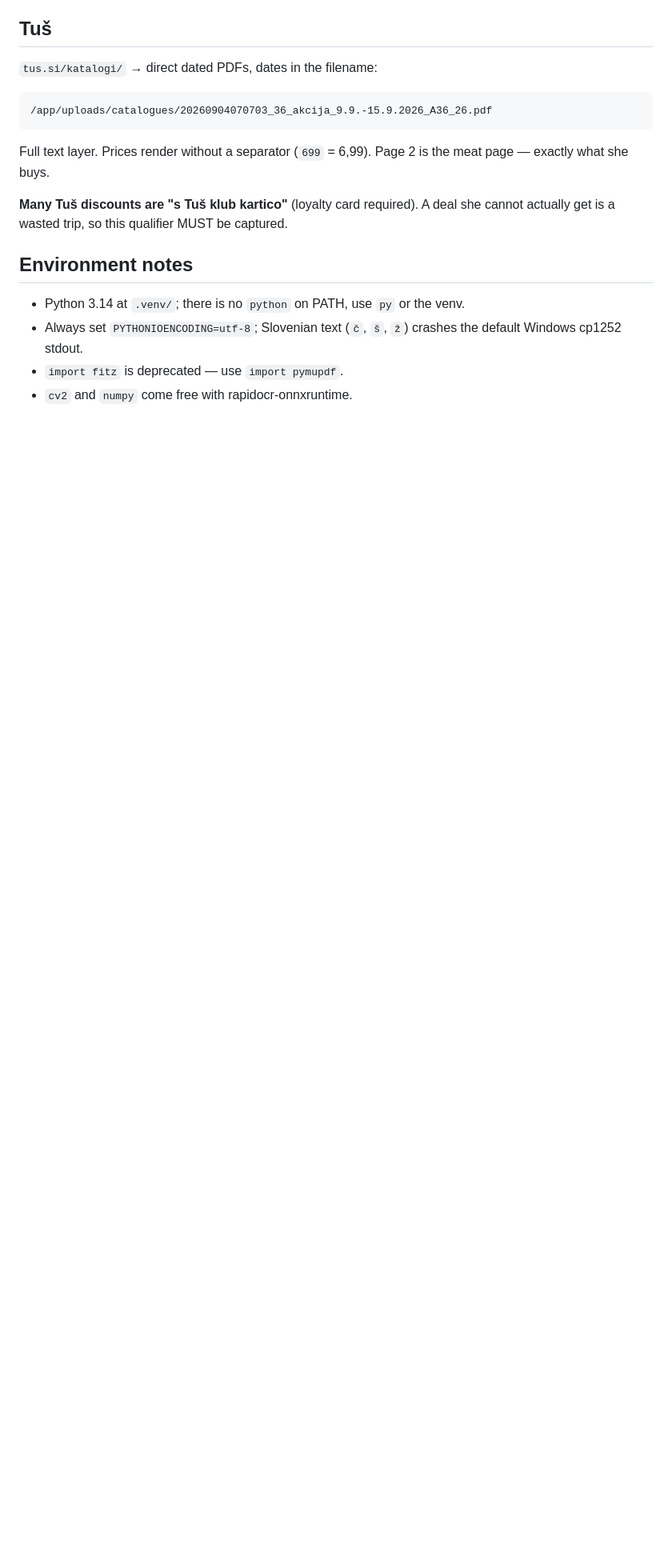
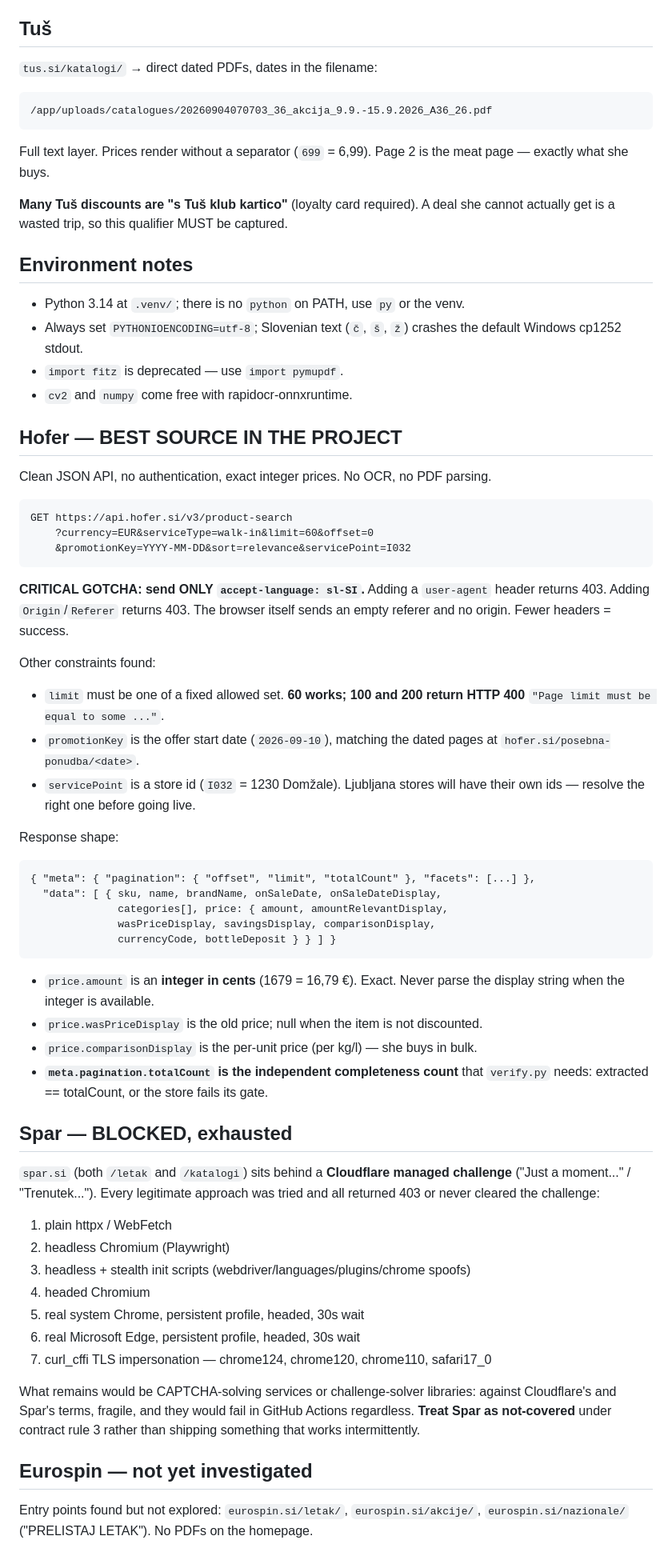
Before and after one commit to aleksejlazarevic-source/BabaEmail, a Markdown page: FINDINGS.md, the part around the change. Shown at 80% size. GitHub-like rendering; blank space fills up the shorter version.

Commit message:
Phase 0: Hofer API solved, Spar confirmed blocked
Hofer is the best source found: unauthenticated JSON API returning integer
cent prices, per-unit comparison prices, and a totalCount that serves as the
independent completeness check. Gotcha recorded: sending a user-agent or
origin/referer header returns 403; only accept-language may be sent.

Spar exhausted across 7 approaches including real Chrome/Edge with persistent
profiles and curl_cffi TLS impersonation. Cloudflare managed challenge never
clears. Recorded as not-covered rather than intermittently working.

Co-Authored-By: Claude Opus 5 <noreply@anthropic.com>

```diff
--- a/FINDINGS.md
+++ b/FINDINGS.md
@@ -121,3 +121,63 @@ she cannot actually get is a wasted trip, so this qualifier MUST be captured.
   the default Windows cp1252 stdout.
 - `import fitz` is deprecated — use `import pymupdf`.
 - `cv2` and `numpy` come free with rapidocr-onnxruntime.
+
+## Hofer — BEST SOURCE IN THE PROJECT
+
+Clean JSON API, no authentication, exact integer prices. No OCR, no PDF parsing.
+
+    GET https://api.hofer.si/v3/product-search
+        ?currency=EUR&serviceType=walk-in&limit=60&offset=0
+        &promotionKey=YYYY-MM-DD&sort=relevance&servicePoint=I032
+
+**CRITICAL GOTCHA: send ONLY `accept-language: sl-SI`.**
+Adding a `user-agent` header returns 403. Adding `Origin`/`Referer` returns 403.
+The browser itself sends an empty referer and no origin. Fewer headers = success.
+
+Other constraints found:
+- `limit` must be one of a fixed allowed set. **60 works; 100 and 200 return
+  HTTP 400** `"Page limit must be equal to some ..."`.
+- `promotionKey` is the offer start date (`2026-09-10`), matching the dated
+  pages at `hofer.si/posebna-ponudba/<date>`.
+- `servicePoint` is a store id (`I032` = 1230 Domžale). Ljubljana stores will
+  have their own ids — resolve the right one before going live.
+
+Response shape:
+
+    { "meta": { "pagination": { "offset", "limit", "totalCount" }, "facets": [...] },
+      "data": [ { sku, name, brandName, onSaleDate, onSaleDateDisplay,
+                  categories[], price: { amount, amountRelevantDisplay,
+                  wasPriceDisplay, savingsDisplay, comparisonDisplay,
+                  currencyCode, bottleDeposit } } ] }
+
+- `price.amount` is an **integer in cents** (1679 = 16,79 €). Exact. Never parse
+  the display string when the integer is available.
+- `price.wasPriceDisplay` is the old price; null when the item is not discounted.
+- `price.comparisonDisplay` is the per-unit price (per kg/l) — she buys in bulk.
+- **`meta.pagination.totalCount` is the independent completeness count** that
+  `verify.py` needs: extracted == totalCount, or the store fails its gate.
+
+## Spar — BLOCKED, exhausted
+
+`spar.si` (both `/letak` and `/katalogi`) sits behind a **Cloudflare managed
+challenge** ("Just a moment..." / "Trenutek..."). Every legitimate approach was
+tried and all returned 403 or never cleared the challenge:
+
+1. plain httpx / WebFetch
+2. headless Chromium (Playwright)
+3. headless + stealth init scripts (webdriver/languages/plugins/chrome spoofs)
+4. headed Chromium
+5. real system Chrome, persistent profile, headed, 30s wait
+6. real Microsoft Edge, persistent profile, headed, 30s wait
+7. curl_cffi TLS impersonation — chrome124, chrome120, chrome110, safari17_0
+
+What remains would be CAPTCHA-solving services or challenge-solver libraries:
+against Cloudflare's and Spar's terms, fragile, and they would fail in GitHub
+Actions regardless. **Treat Spar as not-covered** under contract rule 3 rather
+than shipping something that works intermittently.
+
+## Eurospin — not yet investigated
+
+Entry points found but not explored: `eurospin.si/letak/`,
+`eurospin.si/akcije/`, `eurospin.si/nazionale/` ("PRELISTAJ LETAK").
+No PDFs on the homepage.
```
